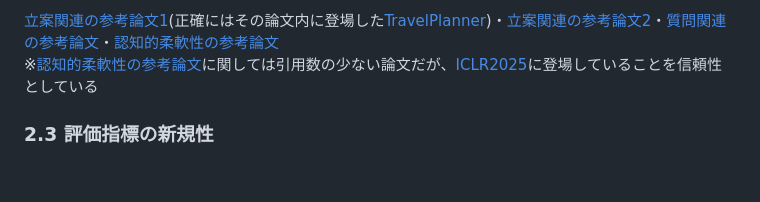
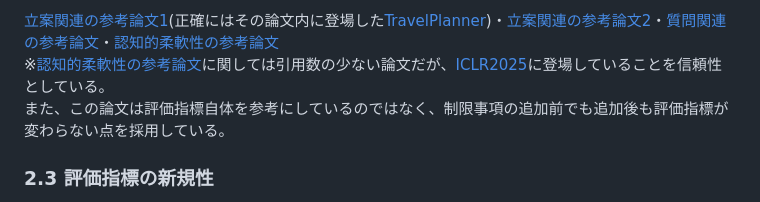
Before and after one commit to Iro-engin/AGI-Hackathon, a Markdown page: BENCHMARK_DESIGN_JA.md, the part around the change. GitHub-like rendering; blank space fills up the shorter version.

Commit message:
引用の意図を明示

```diff
--- a/BENCHMARK_DESIGN_JA.md
+++ b/BENCHMARK_DESIGN_JA.md
@@ -54,7 +54,8 @@ Kaggle の文脈では、単に最終回答が合っているかだけでは不
     - (制限事項を変えたうえでの)立案関連と同様([参考](https://arxiv.org/pdf/2506.04649))
 
 [立案関連の参考論文1](https://arxiv.org/pdf/2504.01990)(正確にはその論文内に登場した[TravelPlanner](https://arxiv.org/pdf/2402.01622))・[立案関連の参考論文2](https://arxiv.org/pdf/2406.04520)・[質問関連の参考論文](https://arxiv.org/pdf/2602.11199)・[認知的柔軟性の参考論文](https://arxiv.org/pdf/2506.04649)
-※[認知的柔軟性の参考論文](https://arxiv.org/pdf/2506.04649)に関しては引用数の少ない論文だが、[ICLR2025](https://openreview.net/forum?id=a7unQ5jMx7)に登場していることを信頼性としている
+※[認知的柔軟性の参考論文](https://arxiv.org/pdf/2506.04649)に関しては引用数の少ない論文だが、[ICLR2025](https://openreview.net/forum?id=a7unQ5jMx7)に登場していることを信頼性としている。
+また、この論文は評価指標自体を参考にしているのではなく、制限事項の追加前でも追加後も評価指標が変わらない点を採用している。
 ### 2.3 評価指標の新規性
 従来の質問関連の指標では、multi-turnにおいてどれだけ質問しなければならない事項を消化した後に回答したかを指標としていた[1](https://arxiv.org/pdf/2602.11199)。
 しかし、この指標は「ターン数を稼いでいくうちに新たに制限事項が分かった」がゆえに質問事項すべき事項を後から理解していっていることが視野に入っていない。
```
